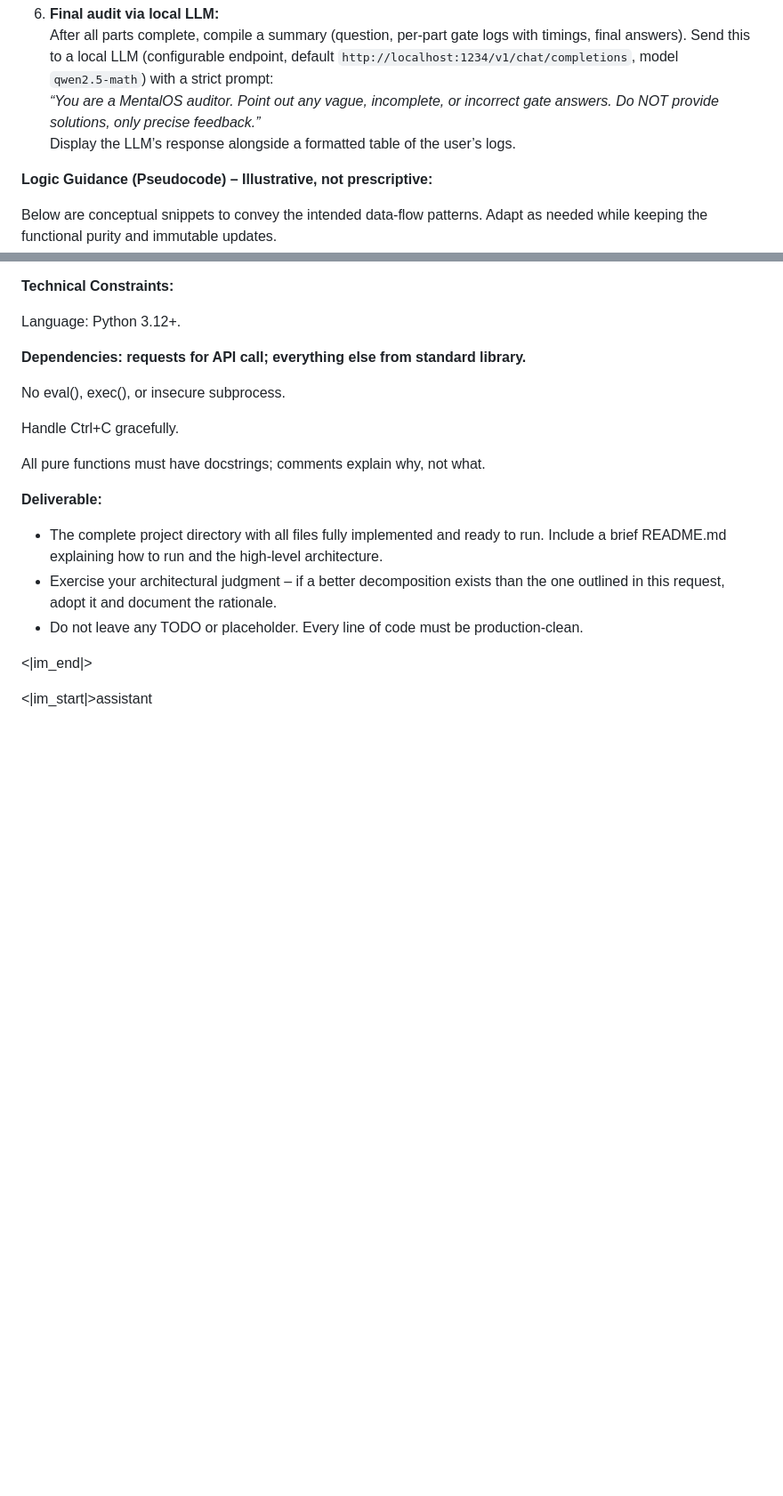
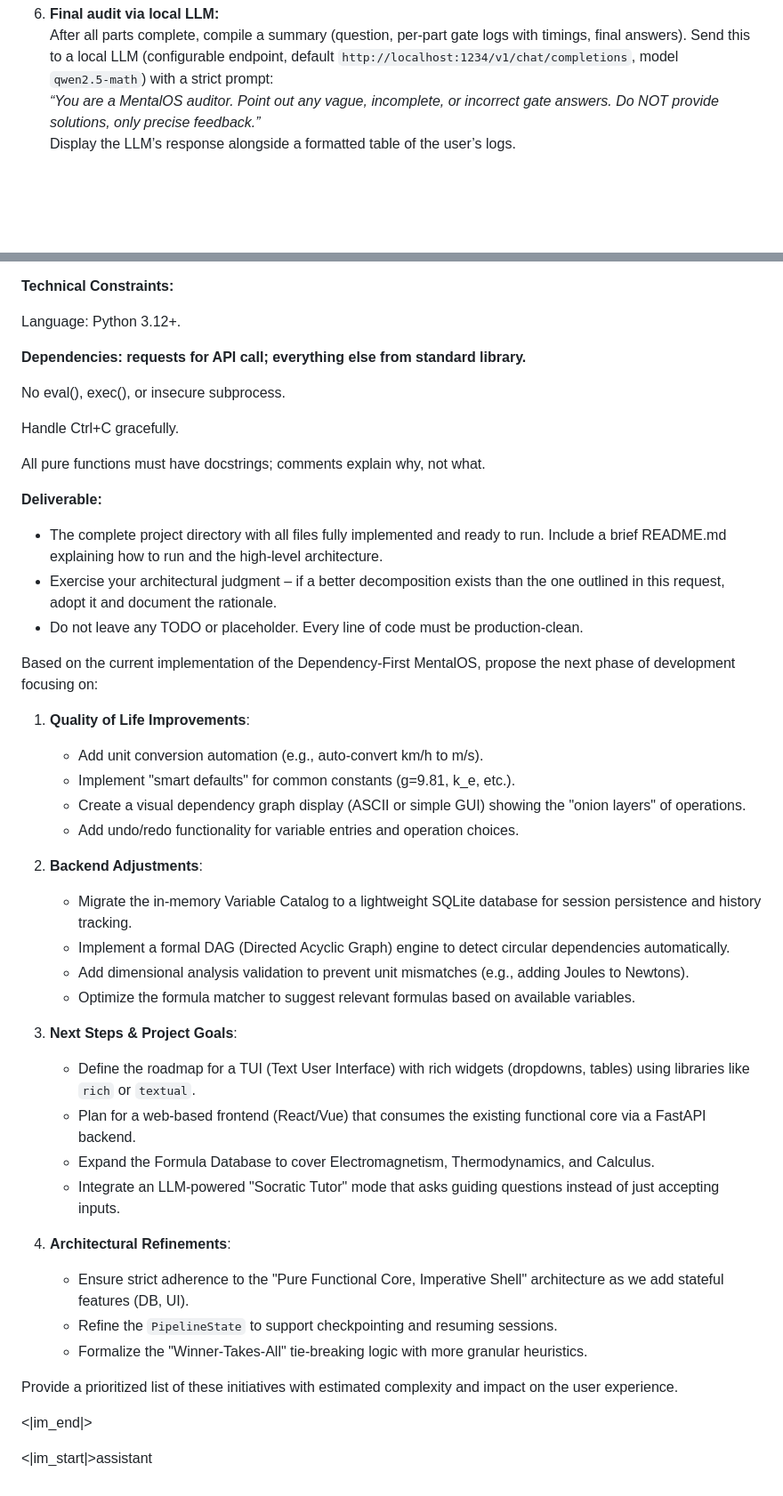
Before and after one commit to ControlCommand/MentalOS, a Markdown page: PROMPT.md, 2 parts joined by grey strips. Shown at 89% size. Drawn GitHub-style; blank space fills up the shorter version.

```diff
--- a/PROMPT.md
+++ b/PROMPT.md
@@ -137,10 +137,6 @@ Implement the full MentalOS workflow:
    *“You are a MentalOS auditor. Point out any vague, incomplete, or incorrect gate answers. Do NOT provide solutions, only precise feedback.”*
    Display the LLM’s response alongside a formatted table of the user’s logs.
 
-**Logic Guidance (Pseudocode) – Illustrative, not prescriptive:**
-
-Below are conceptual snippets to convey the intended data‑flow patterns. Adapt as needed while keeping the functional purity and immutable updates.
-
 **Technical Constraints:**
 
 Language: Python 3.12+.
@@ -159,6 +155,33 @@ All pure functions must have docstrings; comments explain why, not what.
 - Exercise your architectural judgment – if a better decomposition exists than the one outlined in this request, adopt it and document the rationale.
 - Do not leave any TODO or placeholder. Every line of code must be production‑clean.
 
+Based on the current implementation of the Dependency-First MentalOS, propose the next phase of development focusing on:
+
+1. **Quality of Life Improvements**:
+   - Add unit conversion automation (e.g., auto-convert km/h to m/s).
+   - Implement "smart defaults" for common constants (g=9.81, k_e, etc.).
+   - Create a visual dependency graph display (ASCII or simple GUI) showing the "onion layers" of operations.
+   - Add undo/redo functionality for variable entries and operation choices.
+
+2. **Backend Adjustments**:
+   - Migrate the in-memory Variable Catalog to a lightweight SQLite database for session persistence and history tracking.
+   - Implement a formal DAG (Directed Acyclic Graph) engine to detect circular dependencies automatically.
+   - Add dimensional analysis validation to prevent unit mismatches (e.g., adding Joules to Newtons).
+   - Optimize the formula matcher to suggest relevant formulas based on available variables.
+
+3. **Next Steps & Project Goals**:
+   - Define the roadmap for a TUI (Text User Interface) with rich widgets (dropdowns, tables) using libraries like `rich` or `textual`.
+   - Plan for a web-based frontend (React/Vue) that consumes the existing functional core via a FastAPI backend.
+   - Expand the Formula Database to cover Electromagnetism, Thermodynamics, and Calculus.
+   - Integrate an LLM-powered "Socratic Tutor" mode that asks guiding questions instead of just accepting inputs.
+
+4. **Architectural Refinements**:
+   - Ensure strict adherence to the "Pure Functional Core, Imperative Shell" architecture as we add stateful features (DB, UI).
+   - Refine the `PipelineState` to support checkpointing and resuming sessions.
+   - Formalize the "Winner-Takes-All" tie-breaking logic with more granular heuristics.
+
+Provide a prioritized list of these initiatives with estimated complexity and impact on the user experience.
+
 <|im_end|>
 
 <|im_start|>assistant
```
